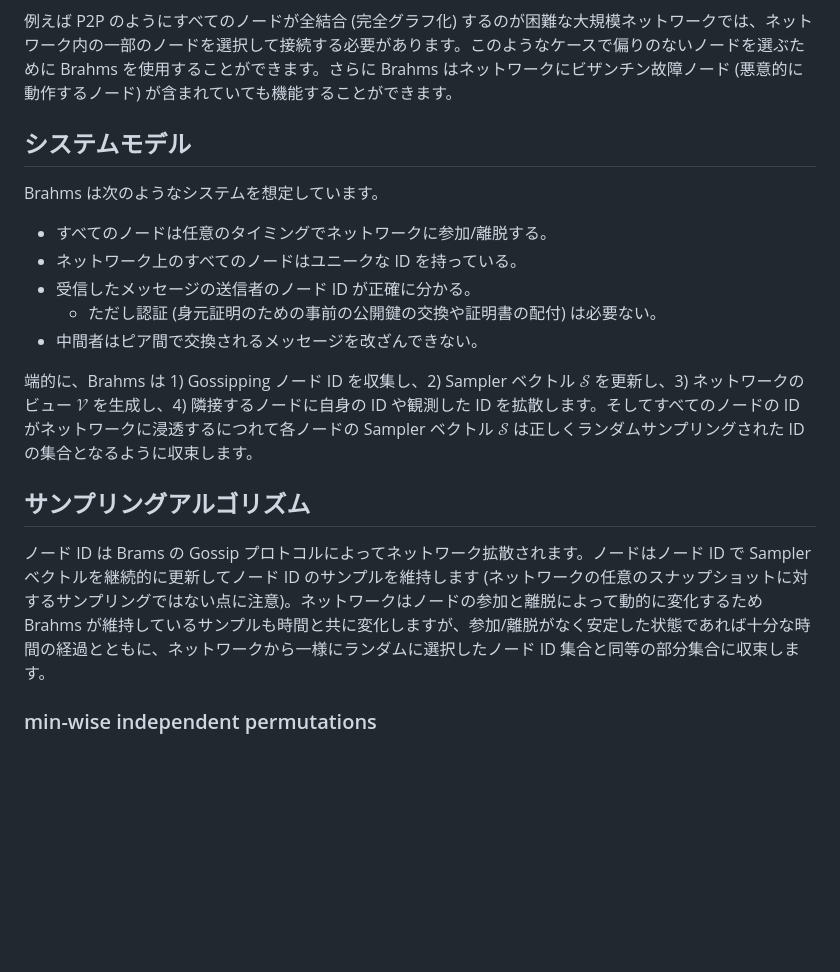
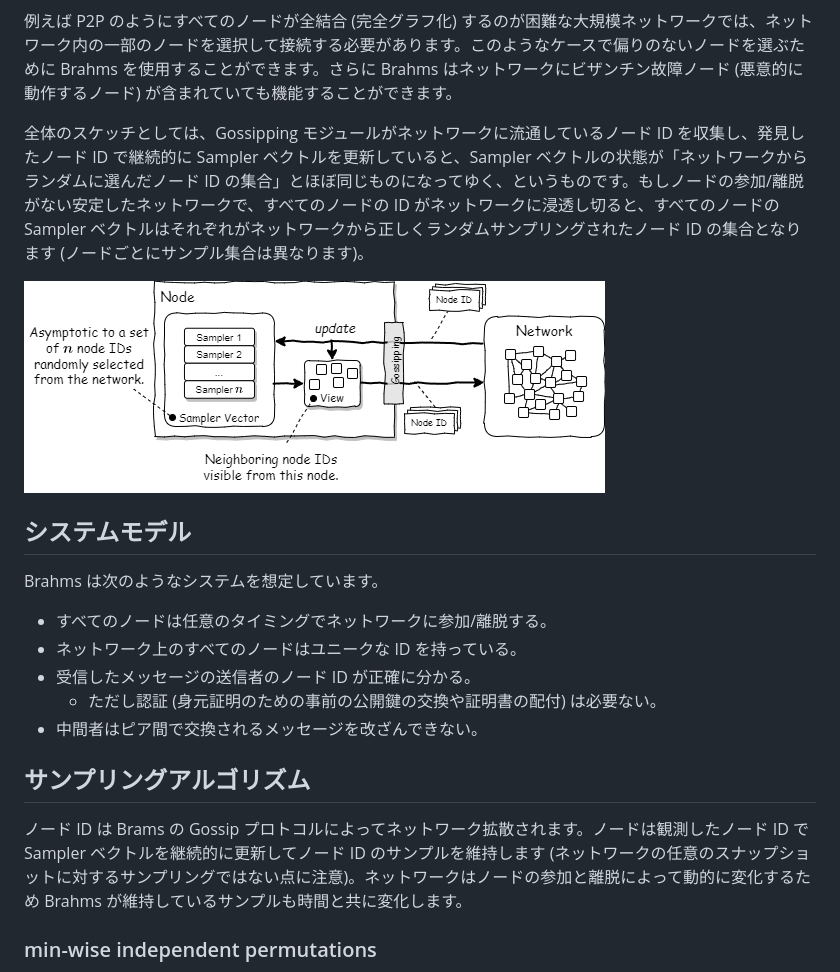
Before and after one commit to torao/zenn, a Markdown page: articles/202301-10min-brahms-membership-sampling.md, the part around the change. Drawn GitHub-style; pictures changed too: images/2023-brahms3.png (added); blank space fills up the shorter version.

Commit message:
Brahms画像追加

```diff
--- a/articles/202301-10min-brahms-membership-sampling.md
+++ b/articles/202301-10min-brahms-membership-sampling.md
@@ -14,6 +14,10 @@ Brahms [^1] はノードが自由に参加と離脱を行うことのできる
 
 例えば P2P のようにすべてのノードが全結合 (完全グラフ化) するのが困難な大規模ネットワークでは、ネットワーク内の一部のノードを選択して接続する必要があります。このようなケースで偏りのないノードを選ぶために Brahms を使用することができます。さらに Brahms はネットワークにビザンチン故障ノード (悪意的に動作するノード) が含まれていても機能することができます。
 
+全体のスケッチとしては、Gossipping モジュールがネットワークに流通しているノード ID を収集し、発見したノード ID で継続的に Sampler ベクトルを更新していると、Sampler ベクトルの状態が「ネットワークからランダムに選んだノード ID の集合」とほぼ同じものになってゆく、というものです。もしノードの参加/離脱がない安定したネットワークで、すべてのノードの ID がネットワークに浸透し切ると、すべてのノードの Sampler ベクトルはそれぞれがネットワークから正しくランダムサンプリングされたノード ID の集合となります (ノードごとにサンプル集合は異なります)。
+
+![Overview](/images/2023-brahms3.png)
+
 ## システムモデル
 
 Brahms は次のようなシステムを想定しています。
@@ -24,11 +28,9 @@ Brahms は次のようなシステムを想定しています。
 	- ただし認証 (身元証明のための事前の公開鍵の交換や証明書の配付) は必要ない。
 - 中間者はピア間で交換されるメッセージを改ざんできない。
 
-端的に、Brahms は 1) Gossipping ノード ID を収集し、2) Sampler ベクトル $\mathcal{S}$ を更新し、3) ネットワークのビュー $\mathcal{V}$ を生成し、4) 隣接するノードに自身の ID や観測した ID を拡散します。そしてすべてのノードの ID がネットワークに浸透するにつれて各ノードの Sampler ベクトル $\mathcal{S}$ は正しくランダムサンプリングされた ID の集合となるように収束します。
-
 ## サンプリングアルゴリズム
 
-ノード ID は Brams の Gossip プロトコルによってネットワーク拡散されます。ノードはノード ID で Sampler ベクトルを継続的に更新してノード ID のサンプルを維持します (ネットワークの任意のスナップショットに対するサンプリングではない点に注意)。ネットワークはノードの参加と離脱によって動的に変化するため Brahms が維持しているサンプルも時間と共に変化しますが、参加/離脱がなく安定した状態であれば十分な時間の経過とともに、ネットワークから一様にランダムに選択したノード ID 集合と同等の部分集合に収束します。
+ノード ID は Brams の Gossip プロトコルによってネットワーク拡散されます。ノードは観測したノード ID で Sampler ベクトルを継続的に更新してノード ID のサンプルを維持します (ネットワークの任意のスナップショットに対するサンプリングではない点に注意)。ネットワークはノードの参加と離脱によって動的に変化するため Brahms が維持しているサンプルも時間と共に変化します。
 
 ### min-wise independent permutations
 
```
Also changed, not shown: 1 other file.
